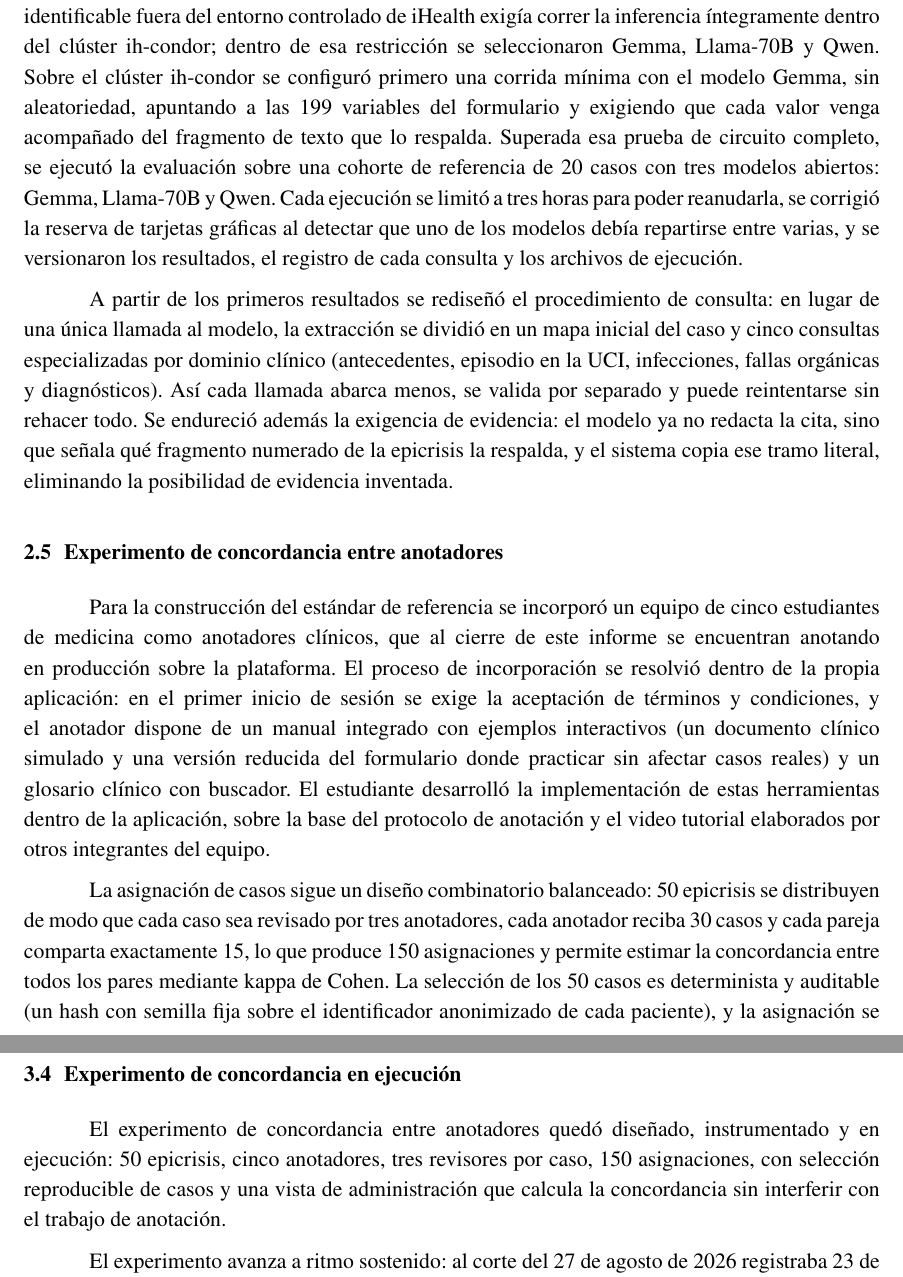
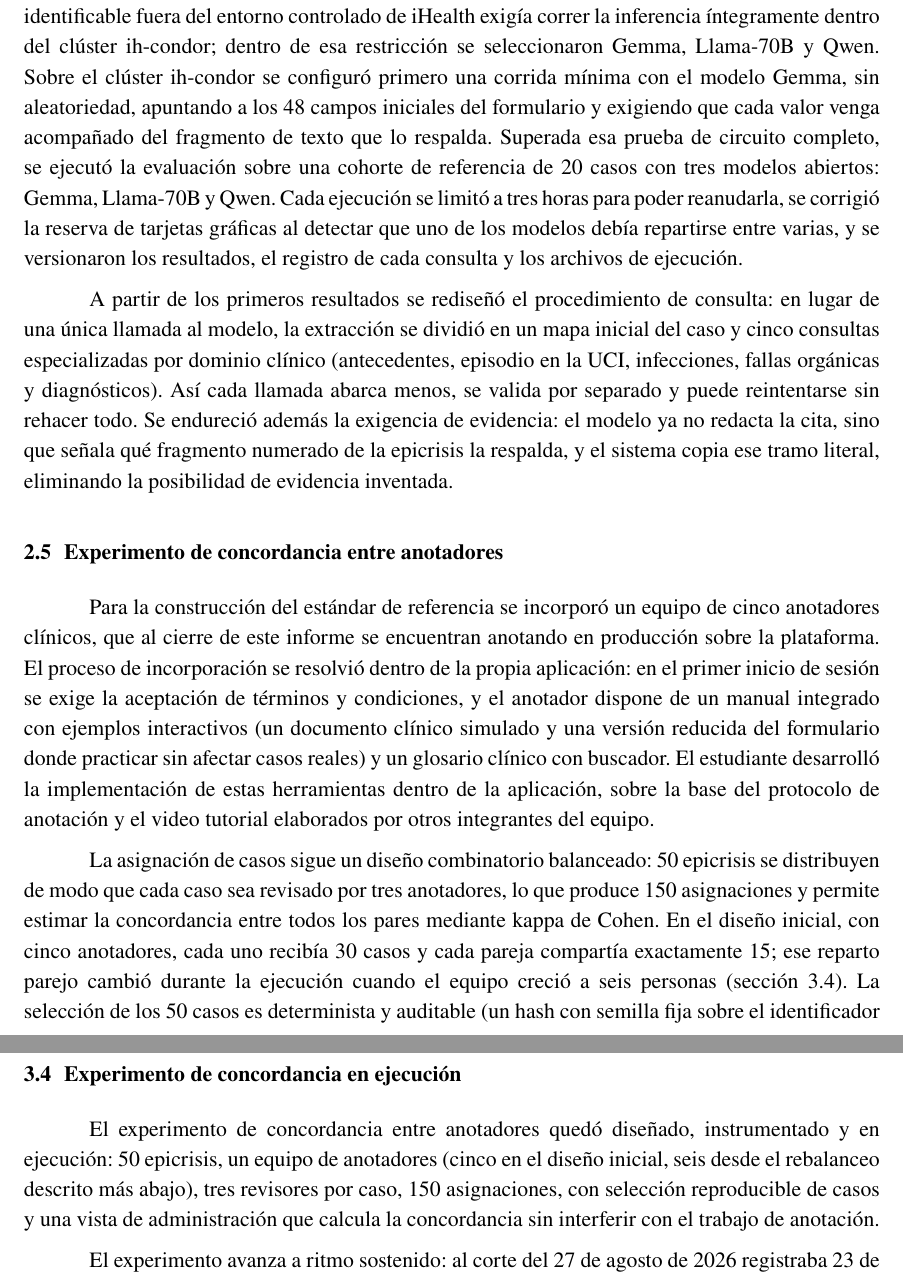
Before and after one commit to anomvlito/trabajo-de-titulo, a LaTeX document (documento_final/informe_titulo.tex): two parts of pages 16 and 19 of 29, joined at a grey line, cut so that both start at the same text. Compiled offline with pdfLaTeX.

Commit message:
Corregir 6 inconsistencias más: anotadores, alcance LLM, kappa, tabla Anexo A
- Abstract, 2.5 y 3.4: alinear con "seis anotadores desde el rebalanceo"
  (ya corregido en Resumen); 2.5 marca explícitamente que 30/15 por
  persona era el diseño inicial, no el estado vigente.
- Se saca "estudiantes de medicina" como descriptor del equipo de
  anotadores: uno de los cinco originales es oncólogo, no estudiante.
  Queda "anotadores clínicos" en Resumen, Abstract y 2.5.
- 2.4: la corrida mínima de prueba (un solo modelo, una epicrisis)
  vuelve a 48 campos, que es lo que documenta la bitácora 5 sin
  ambigüedad. La cohorte de 20 casos con los 3 modelos (2.4/3.3) se
  mantiene en 199, confirmado por Fabián.
- 3.4: la brecha de kappa nulo/negativo pese a alto acuerdo pasa de
  "sobre el 82%" a "igual o superior al 82%" (5 de 30 están exactos en
  82%), y se corrige la sobregeneralización de que se concentra en
  campos "otra" (son solo 7 de los 30), verificado contra
  datos/irr_2026-09-15.tsv.
- Anexo A: la columna "Foco principal" pasa a ancho fijo con salto de
  línea (arreglaba un overfull hbox de ~2,44 cm detectado al compilar).

Quedan sin resolver para la versión final, por decisión de Fabián: el
denominador de "17 comparaciones" vs "43 epicrisis solapadas", y el
detalle de modelo/tiempos detrás de la tabla de validación del harness
(44/44 estructuras, 5,5x).

Co-Authored-By: Claude Sonnet 5 <noreply@anthropic.com>

```diff
--- a/documento_final/informe_titulo.tex
+++ b/documento_final/informe_titulo.tex
@@ -223,15 +223,15 @@ Este frente incluyó además la gestión de un incidente real, ocurrido en mayo
 
 \subsection{Evaluación de modelos de lenguaje en el clúster}
 
-El segundo frente evaluó si un modelo de lenguaje de código abierto puede extraer por sí solo las variables que los anotadores marcan a mano. Se optó por modelos de código abierto, descartando servicios propietarios por API, porque el requisito de no sacar información clínica identificable fuera del entorno controlado de iHealth exigía correr la inferencia íntegramente dentro del clúster ih-condor; dentro de esa restricción se seleccionaron Gemma, Llama-70B y Qwen. Sobre el clúster ih-condor se configuró primero una corrida mínima con el modelo Gemma, sin aleatoriedad, apuntando a las 199 variables del formulario y exigiendo que cada valor venga acompañado del fragmento de texto que lo respalda. Superada esa prueba de circuito completo, se ejecutó la evaluación sobre una cohorte de referencia de 20 casos con tres modelos abiertos: Gemma, Llama-70B y Qwen. Cada ejecución se limitó a tres horas para poder reanudarla, se corrigió la reserva de tarjetas gráficas al detectar que uno de los modelos debía repartirse entre varias, y se versionaron los resultados, el registro de cada consulta y los archivos de ejecución.
+El segundo frente evaluó si un modelo de lenguaje de código abierto puede extraer por sí solo las variables que los anotadores marcan a mano. Se optó por modelos de código abierto, descartando servicios propietarios por API, porque el requisito de no sacar información clínica identificable fuera del entorno controlado de iHealth exigía correr la inferencia íntegramente dentro del clúster ih-condor; dentro de esa restricción se seleccionaron Gemma, Llama-70B y Qwen. Sobre el clúster ih-condor se configuró primero una corrida mínima con el modelo Gemma, sin aleatoriedad, apuntando a los 48 campos iniciales del formulario y exigiendo que cada valor venga acompañado del fragmento de texto que lo respalda. Superada esa prueba de circuito completo, se ejecutó la evaluación sobre una cohorte de referencia de 20 casos con tres modelos abiertos: Gemma, Llama-70B y Qwen. Cada ejecución se limitó a tres horas para poder reanudarla, se corrigió la reserva de tarjetas gráficas al detectar que uno de los modelos debía repartirse entre varias, y se versionaron los resultados, el registro de cada consulta y los archivos de ejecución.
 
 A partir de los primeros resultados se rediseñó el procedimiento de consulta: en lugar de una única llamada al modelo, la extracción se dividió en un mapa inicial del caso y cinco consultas especializadas por dominio clínico (antecedentes, episodio en la UCI, infecciones, fallas orgánicas y diagnósticos). Así cada llamada abarca menos, se valida por separado y puede reintentarse sin rehacer todo. Se endureció además la exigencia de evidencia: el modelo ya no redacta la cita, sino que señala qué fragmento numerado de la epicrisis la respalda, y el sistema copia ese tramo literal, eliminando la posibilidad de evidencia inventada.
 
 \subsection{Experimento de concordancia entre anotadores}
 
-Para la construcción del estándar de referencia se incorporó un equipo de cinco estudiantes de medicina como anotadores clínicos, que al cierre de este informe se encuentran anotando en producción sobre la plataforma. El proceso de incorporación se resolvió dentro de la propia aplicación: en el primer inicio de sesión se exige la aceptación de términos y condiciones, y el anotador dispone de un manual integrado con ejemplos interactivos (un documento clínico simulado y una versión reducida del formulario donde practicar sin afectar casos reales) y un glosario clínico con buscador. El estudiante desarrolló la implementación de estas herramientas dentro de la aplicación, sobre la base del protocolo de anotación y el video tutorial elaborados por otros integrantes del equipo.
+Para la construcción del estándar de referencia se incorporó un equipo de cinco anotadores clínicos, que al cierre de este informe se encuentran anotando en producción sobre la plataforma. El proceso de incorporación se resolvió dentro de la propia aplicación: en el primer inicio de sesión se exige la aceptación de términos y condiciones, y el anotador dispone de un manual integrado con ejemplos interactivos (un documento clínico simulado y una versión reducida del formulario donde practicar sin afectar casos reales) y un glosario clínico con buscador. El estudiante desarrolló la implementación de estas herramientas dentro de la aplicación, sobre la base del protocolo de anotación y el video tutorial elaborados por otros integrantes del equipo.
 
-La asignación de casos sigue un diseño combinatorio balanceado: 50 epicrisis se distribuyen de modo que cada caso sea revisado por tres anotadores, cada anotador reciba 30 casos y cada pareja comparta exactamente 15, lo que produce 150 asignaciones y permite estimar la concordancia entre todos los pares mediante kappa de Cohen. La selección de los 50 casos es determinista y auditable (un hash con semilla fija sobre el identificador anonimizado de cada paciente), y la asignación se verifica programáticamente antes de aplicarse en una transacción única.
+La asignación de casos sigue un diseño combinatorio balanceado: 50 epicrisis se distribuyen de modo que cada caso sea revisado por tres anotadores, lo que produce 150 asignaciones y permite estimar la concordancia entre todos los pares mediante kappa de Cohen. En el diseño inicial, con cinco anotadores, cada uno recibía 30 casos y cada pareja compartía exactamente 15; ese reparto parejo cambió durante la ejecución cuando el equipo creció a seis personas (sección 3.4). La selección de los 50 casos es determinista y auditable (un hash con semilla fija sobre el identificador anonimizado de cada paciente), y la asignación se verifica programáticamente antes de aplicarse en una transacción única.
 
 Durante la anotación, la plataforma ofrece supervisión en dos niveles: un panel de administración con la matriz de avance caso por anotador y revisión en vivo (el administrador abre la misma vista de anotación en modo de solo lectura, con actualización automática), y una derivación automática a revisión experta cuando un caso acumula criterios marcados como no determinables. Durante la ejecución, el estudiante acompañó el avance de cada anotador, atendió consultas y corrigió los defectos que el uso intensivo hizo visibles.
 
@@ -285,7 +285,7 @@ La corrida definitiva de la comparación de los tres modelos, con la tabla de co
 
 \subsection{Experimento de concordancia en ejecución}
 
-El experimento de concordancia entre anotadores quedó diseñado, instrumentado y en ejecución: 50 epicrisis, cinco anotadores, tres revisores por caso, 150 asignaciones, con selección reproducible de casos y una vista de administración que calcula la concordancia sin interferir con el trabajo de anotación.
+El experimento de concordancia entre anotadores quedó diseñado, instrumentado y en ejecución: 50 epicrisis, un equipo de anotadores (cinco en el diseño inicial, seis desde el rebalanceo descrito más abajo), tres revisores por caso, 150 asignaciones, con selección reproducible de casos y una vista de administración que calcula la concordancia sin interferir con el trabajo de anotación.
 
 El experimento avanza a ritmo sostenido: al corte del 27 de agosto de 2026 registraba 23 de las 150 asignaciones entregadas, y al corte verificado del 7 de septiembre alcanzó 58, con 27 casos con una anotación completa, 14 con dos, 1 con las tres y 8 aún sin entregas. Durante ese período se rebalanceó además la carga entre los revisores médicos del equipo: el oncólogo del equipo, sin avance registrado, traspasó 15 de sus 30 asignaciones al supervisor clínico del proyecto mediante una transacción única, incorporándolo como sexto revisor. El diseño se mantuvo intacto donde importa para la concordancia (150 asignaciones, tres revisores por caso), aunque el reparto ya no es parejo entre las seis personas que participan.
 
```
Also changed, not shown: documento_final/informe_titulo.pdf, documento_final/informe_titulo.tex (8 more changed lines).
